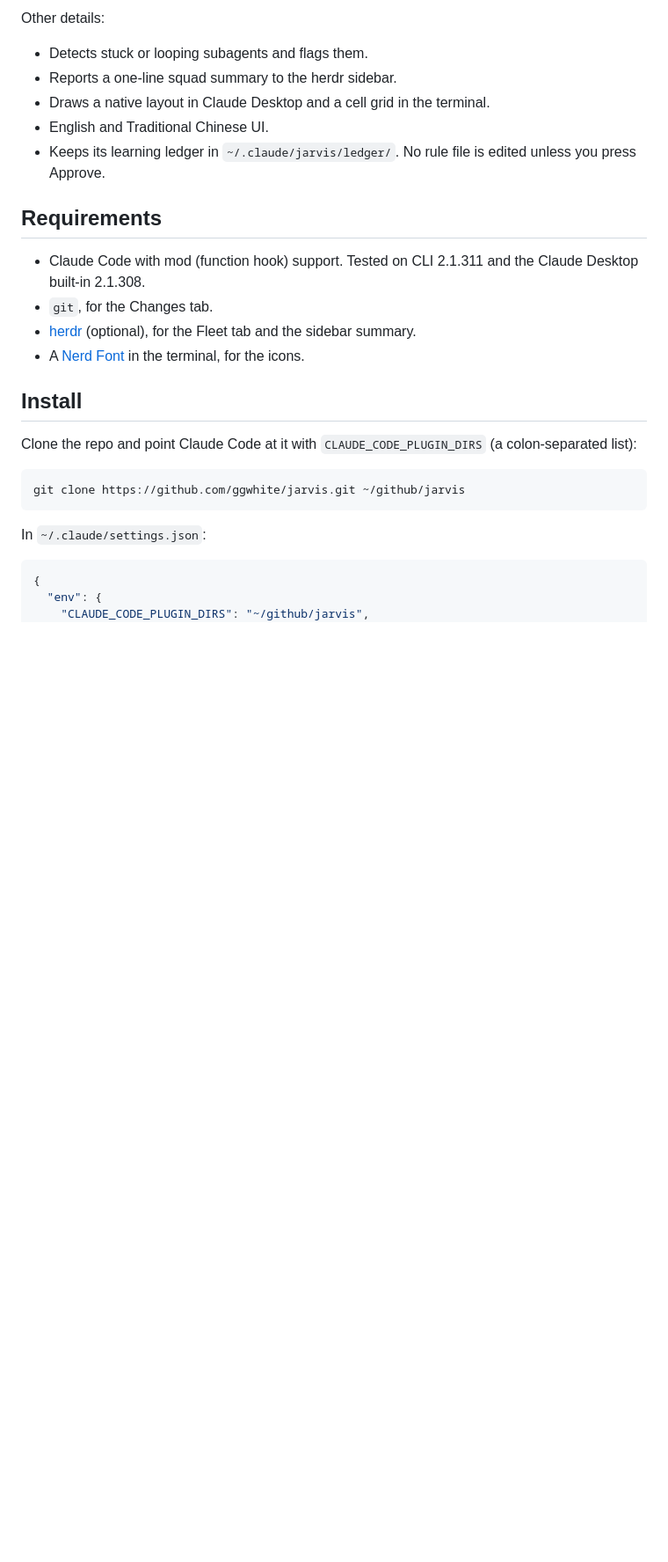
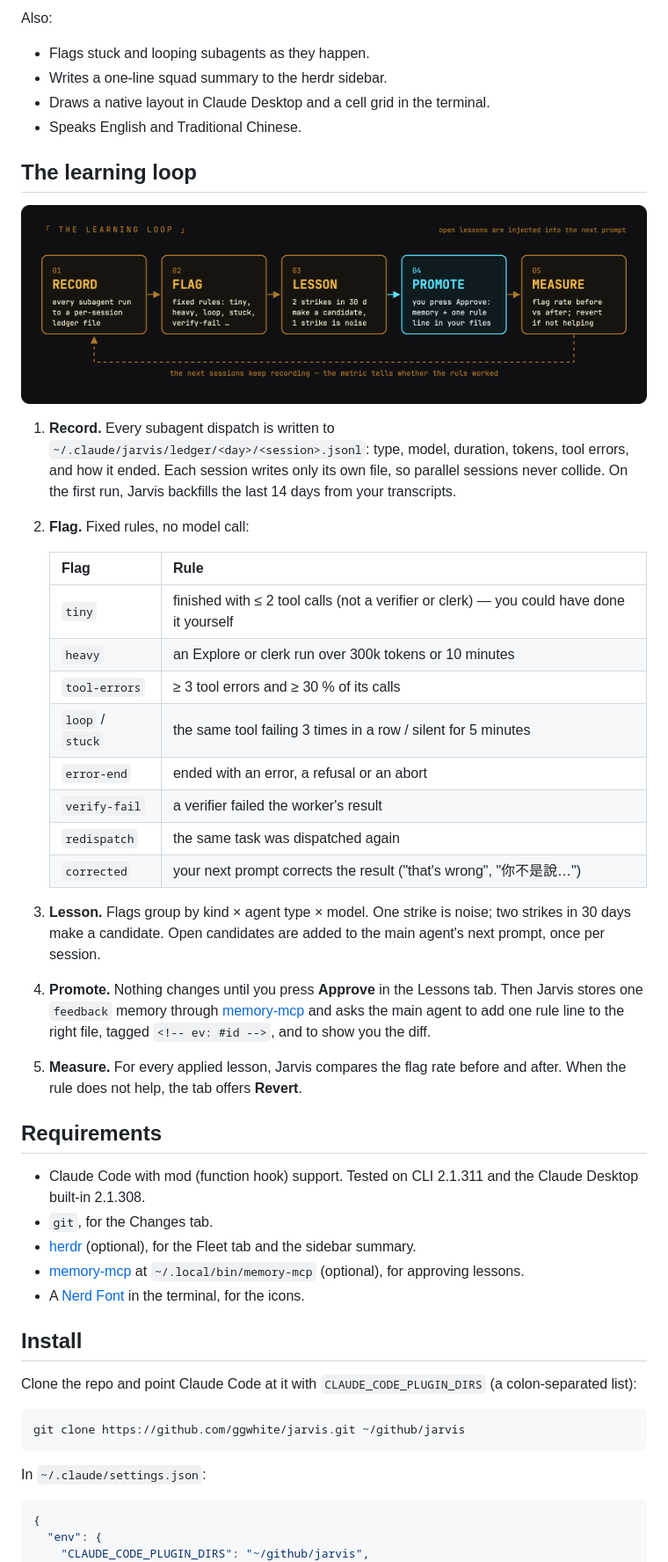
Before and after one commit to ggwhite/jarvis, a Markdown page: README.md, the part around one of its changes. Shown at 88% size. Rendered like a GitHub page; pictures changed too: docs/images/learning-loop.png (added); blank space fills up the shorter version.

```diff
--- a/README.md
+++ b/README.md
@@ -22,17 +44,41 @@ The pane has seven tabs:
 
-Other details:
+Also:
 
-- Detects stuck or looping subagents and flags them.
-- Reports a one-line squad summary to the herdr sidebar.
+- Flags stuck and looping subagents as they happen.
+- Writes a one-line squad summary to the herdr sidebar.
 - Draws a native layout in Claude Desktop and a cell grid in the terminal.
-- English and Traditional Chinese UI.
-- Keeps its learning ledger in `~/.claude/jarvis/ledger/`. No rule file is edited unless you press Approve.
+- Speaks English and Traditional Chinese.
+
+## The learning loop
+
+<p align="center">
+  <img src="docs/images/learning-loop.png" alt="Record, flag, lesson, promote (you approve), measure — and back to record" width="100%">
+</p>
+
+1. **Record.** Every subagent dispatch is written to `~/.claude/jarvis/ledger/<day>/<session>.jsonl`: type, model, duration, tokens, tool errors, and how it ended. Each session writes only its own file, so parallel sessions never collide. On the first run, Jarvis backfills the last 14 days from your transcripts.
+2. **Flag.** Fixed rules, no model call:
+
+   | Flag | Rule |
+   | --- | --- |
+   | `tiny` | finished with ≤ 2 tool calls (not a verifier or clerk) — you could have done it yourself |
+   | `heavy` | an Explore or clerk run over 300k tokens or 10 minutes |
+   | `tool-errors` | ≥ 3 tool errors and ≥ 30 % of its calls |
+   | `loop` / `stuck` | the same tool failing 3 times in a row / silent for 5 minutes |
+   | `error-end` | ended with an error, a refusal or an abort |
+   | `verify-fail` | a verifier failed the worker's result |
+   | `redispatch` | the same task was dispatched again |
+   | `corrected` | your next prompt corrects the result ("that's wrong", "你不是說…") |
+
+3. **Lesson.** Flags group by kind × agent type × model. One strike is noise; two strikes in 30 days make a candidate. Open candidates are added to the main agent's next prompt, once per session.
+4. **Promote.** Nothing changes until you press **Approve** in the Lessons tab. Then Jarvis stores one `feedback` memory through [memory-mcp](https://github.com/ggwhite/memory-mcp) and asks the main agent to add one rule line to the right file, tagged `<!-- ev: #id -->`, and to show you the diff.
+5. **Measure.** For every applied lesson, Jarvis compares the flag rate before and after. When the rule does not help, the tab offers **Revert**.
 
 ## Requirements
 
 - Claude Code with mod (function hook) support. Tested on CLI 2.1.311 and the Claude Desktop built-in 2.1.308.
 - `git`, for the Changes tab.
 - [herdr](#herdr) (optional), for the Fleet tab and the sidebar summary.
+- [memory-mcp](https://github.com/ggwhite/memory-mcp) at `~/.local/bin/memory-mcp` (optional), for approving lessons.
 - A [Nerd Font](https://www.nerdfonts.com/) in the terminal, for the icons.
 
 ## Install
```
Also changed, not shown: other parts of README.md (+36 -14 lines), docs/images/banner.png (added), docs/screenshots/lessons.png (added), 2 other files.
